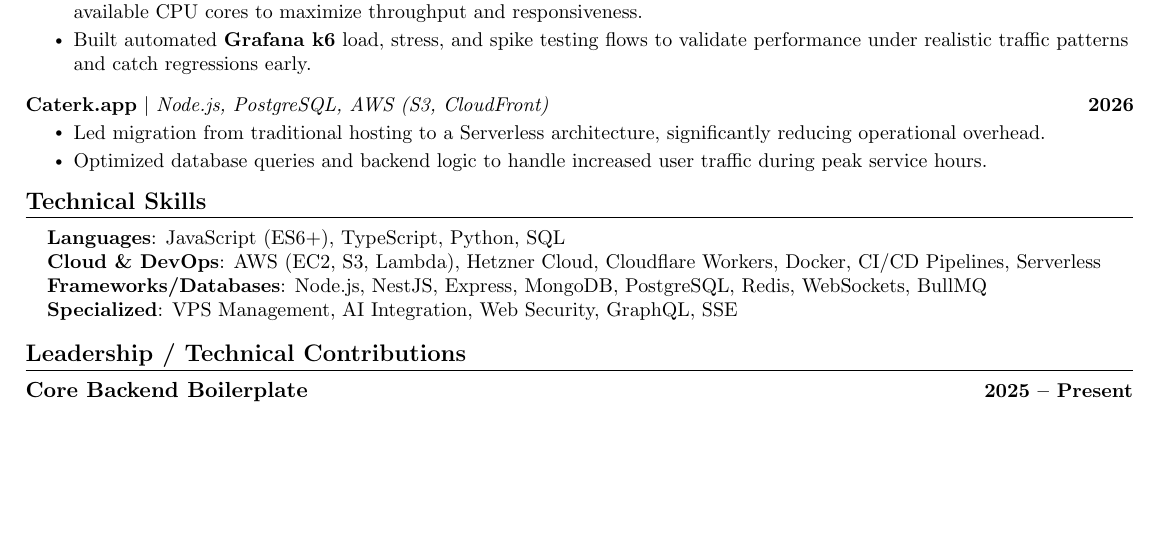
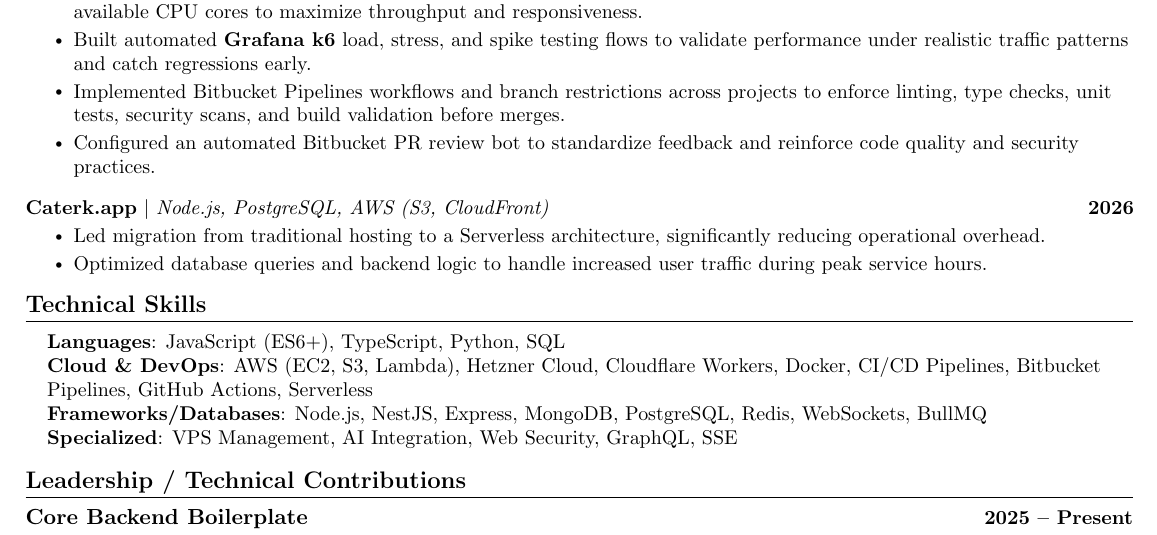
Before and after one commit to Abdalrahman-Amr-Dev/resume, a LaTeX CV (resume.tex): part of page 2 of 2, cut so that both start at the same text, the shorter picture padded with empty space. Compiled offline with pdfLaTeX.

Commit message:
feat: add Bitbucket Pipelines workflows and enhance Cloud & DevOps skills in resume

```diff
--- a/resume.tex
+++ b/resume.tex
@@ -217,6 +217,8 @@
             \resumeItem{Migrated the application backend to \textbf{Amazon RDS with PostgreSQL}, replacing the previous database setup with a managed production-ready service.}
             \resumeItem{Tuned PostgreSQL configuration for the RDS instance hardware, aligning settings with \textbf{SSD storage} and the exact available CPU cores to maximize throughput and responsiveness.}
             \resumeItem{Built automated \textbf{Grafana k6} load, stress, and spike testing flows to validate performance under realistic traffic patterns and catch regressions early.}
+            \resumeItem{Implemented Bitbucket Pipelines workflows and branch restrictions across projects to enforce linting, type checks, unit tests, security scans, and build validation before merges.}
+            \resumeItem{Configured an automated Bitbucket PR review bot to standardize feedback and reinforce code quality and security practices.}
           \resumeItemListEnd
           \vspace{-13pt}
 
@@ -236,7 +238,7 @@
  \begin{itemize}[leftmargin=0.15in, label={}]
     \small{\item{
      \textbf{Languages}{: JavaScript (ES6+), TypeScript, Python, SQL} \\
-     \textbf{Cloud \& DevOps}{: AWS (EC2, S3, Lambda), Hetzner Cloud, Cloudflare Workers, Docker, CI/CD Pipelines, Serverless} \\
+     \textbf{Cloud \& DevOps}{: AWS (EC2, S3, Lambda), Hetzner Cloud, Cloudflare Workers, Docker, CI/CD Pipelines, Bitbucket Pipelines, GitHub Actions, Serverless} \\
      \textbf{Frameworks/Databases}{: Node.js, NestJS, Express, MongoDB, PostgreSQL, Redis, WebSockets, BullMQ} \\
      \textbf{Specialized}{: VPS Management, AI Integration, Web Security, GraphQL, SSE} \\
     }}
```
